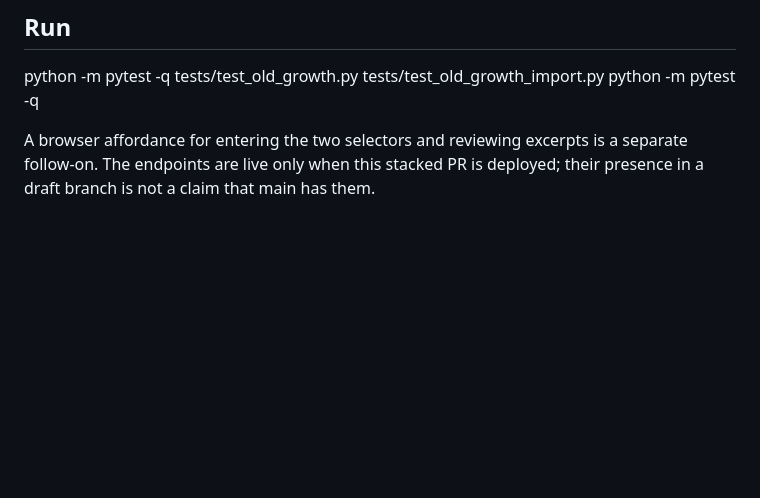
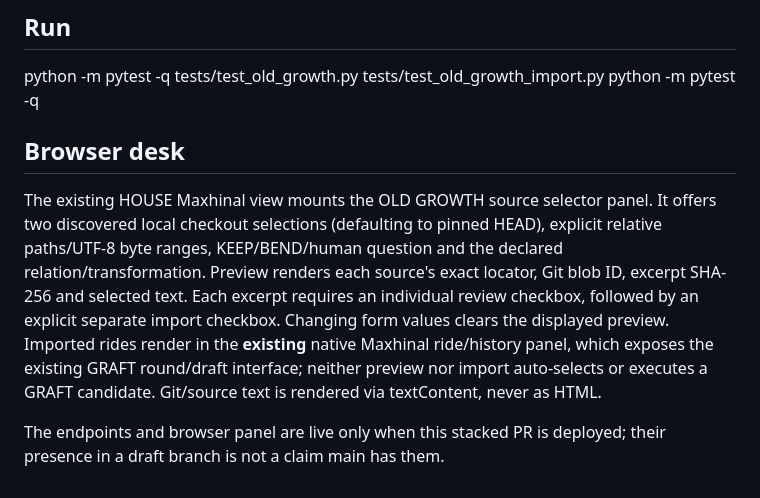
Before and after one commit to the-static-collective/static-workbench, a Markdown page: docs/OLD-GROWTH-002.md, the part around the change. Drawn GitHub-style; blank space fills up the shorter version.

Commit message:
docs(old-growth): record human-reviewed browser GRAFT source panel

```diff
--- a/docs/OLD-GROWTH-002.md
+++ b/docs/OLD-GROWTH-002.md
@@ -59,6 +59,19 @@ Two session-guarded loopback endpoints:
 python -m pytest -q tests/test_old_growth.py tests/test_old_growth_import.py
 python -m pytest -q
 
-A browser affordance for entering the two selectors and reviewing excerpts is
-a separate follow-on. The endpoints are live only when this stacked PR is
-deployed; their presence in a draft branch is not a claim that main has them.
+## Browser desk
+
+The existing HOUSE Maxhinal view mounts the OLD GROWTH source selector panel.
+It offers two discovered local checkout selections (defaulting to pinned HEAD),
+explicit relative paths/UTF-8 byte ranges, KEEP/BEND/human question and the
+declared relation/transformation. Preview renders each source's exact locator,
+Git blob ID, excerpt SHA-256 and selected text. Each excerpt requires an
+individual review checkbox, followed by an explicit separate import checkbox.
+Changing form values clears the displayed preview. Imported rides render in
+the **existing** native Maxhinal ride/history panel, which exposes the
+existing GRAFT round/draft interface; neither preview nor import auto-selects
+or executes a GRAFT candidate. Git/source text is rendered via textContent,
+never as HTML.
+
+The endpoints and browser panel are live only when this stacked PR is
+deployed; their presence in a draft branch is not a claim main has them.
```
